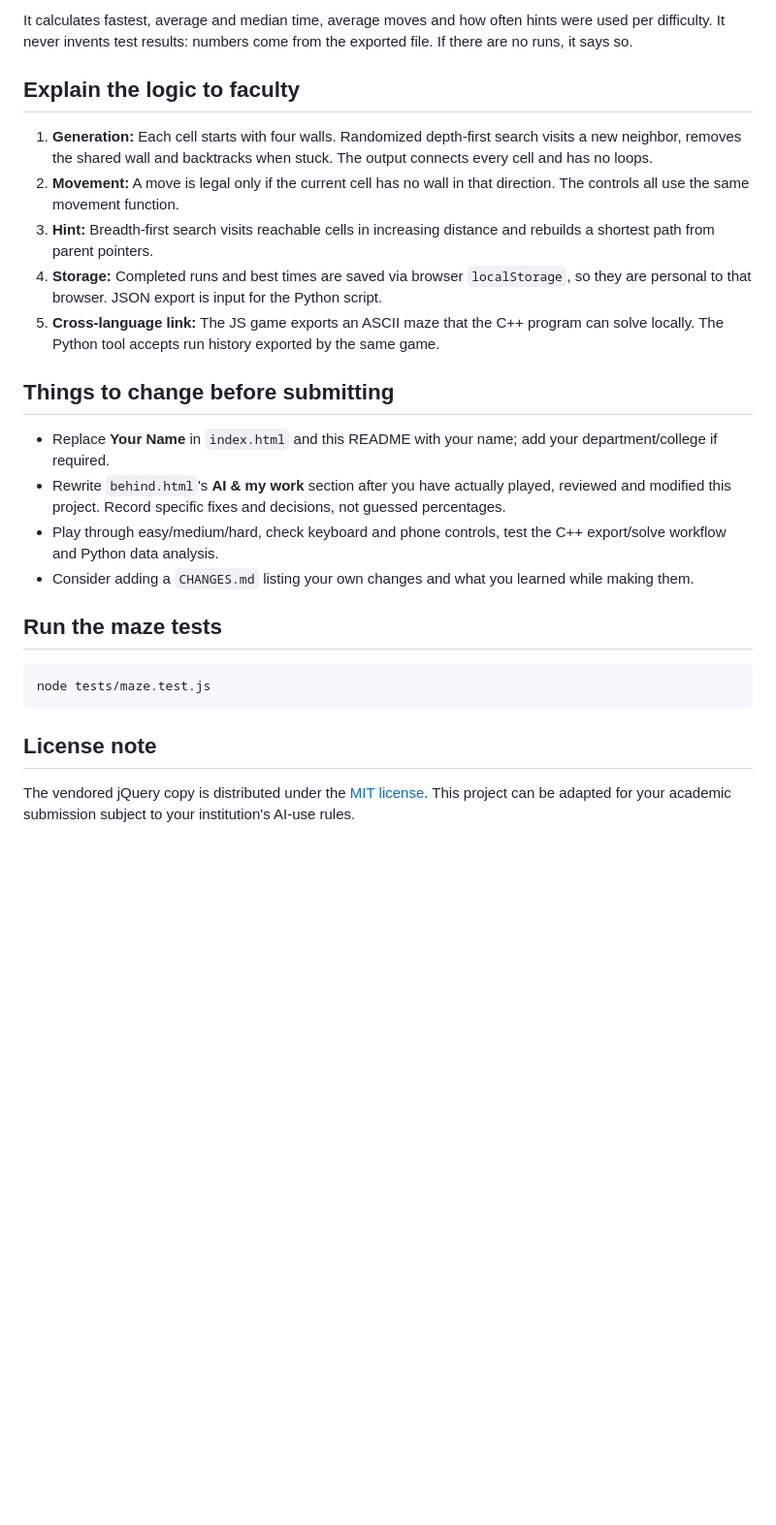
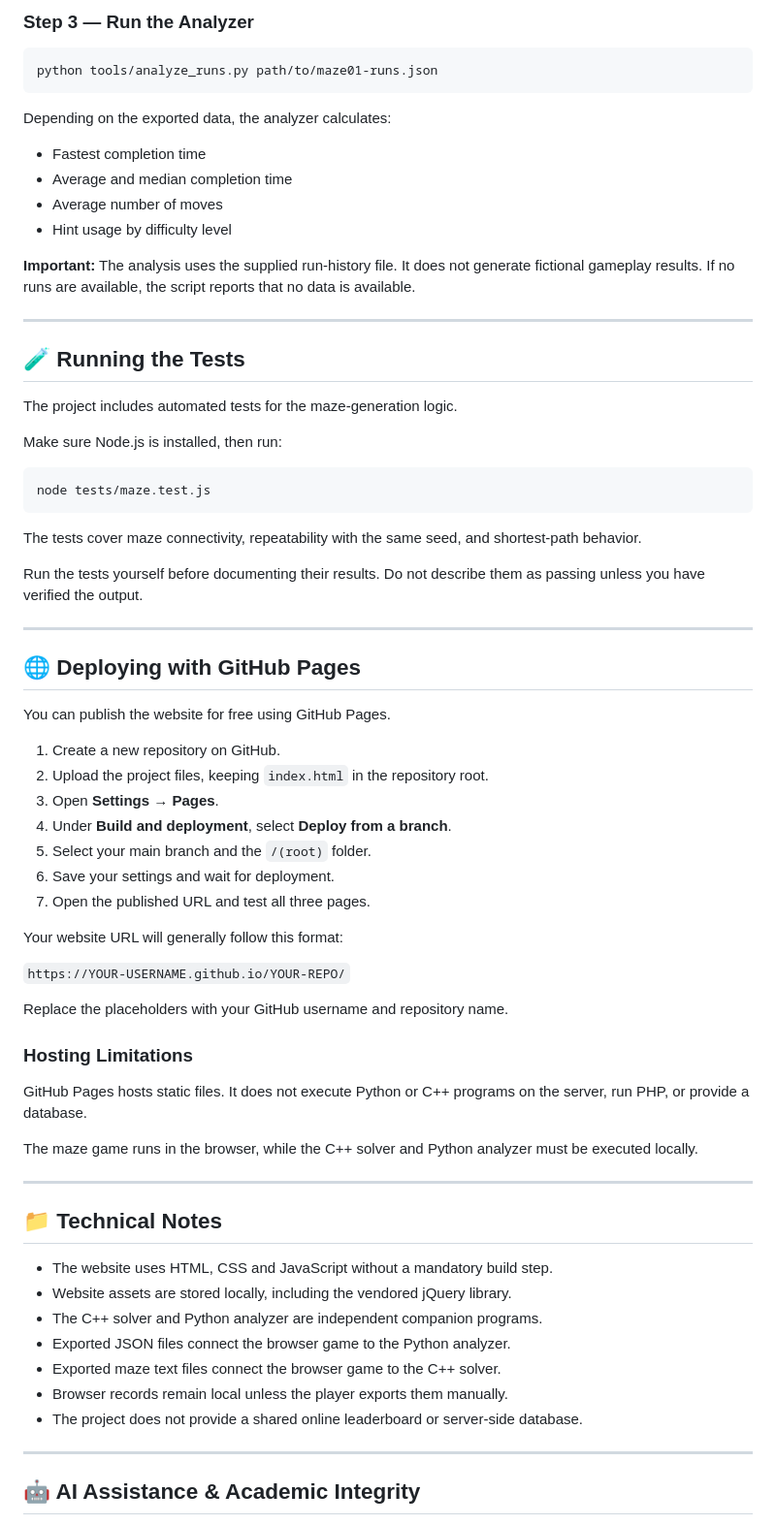
Before and after one commit to vimalrajmandal586/maze-01-sem1, a Markdown page: README.md, the part around one of its changes. Shown at 97% size. GitHub-like rendering; blank space fills up the shorter version.

````diff
--- a/README.md
+++ b/README.md
@@ -61,28 +179,75 @@ python3 tools/analyze_runs.py path/to/maze01-runs.json
 ```
 
-It calculates fastest, average and median time, average moves and how often hints were used per difficulty. It never invents test results: numbers come from the exported file. If there are no runs, it says so.
+### Step 3 — Run the Analyzer
 
-## Explain the logic to faculty
+```bash
+python tools/analyze_runs.py path/to/maze01-runs.json
+```
 
-1. **Generation:** Each cell starts with four walls. Randomized depth-first search visits a new neighbor, removes the shared wall and backtracks when stuck. The output connects every cell and has no loops.
-2. **Movement:** A move is legal only if the current cell has no wall in that direction. The controls all use the same movement function.
-3. **Hint:** Breadth-first search visits reachable cells in increasing distance and rebuilds a shortest path from parent pointers.
-4. **Storage:** Completed runs and best times are saved via browser `localStorage`, so they are personal to that browser. JSON export is input for the Python script.
-5. **Cross-language link:** The JS game exports an ASCII maze that the C++ program can solve locally. The Python tool accepts run history exported by the same game.
+Depending on the exported data, the analyzer calculates:
 
-## Things to change before submitting
+* Fastest completion time
+* Average and median completion time
+* Average number of moves
+* Hint usage by difficulty level
 
-- Replace **Your Name** in `index.html` and this README with your name; add your department/college if required.
-- Rewrite `behind.html`'s **AI & my work** section after you have actually played, reviewed and modified this project. Record specific fixes and decisions, not guessed percentages.
-- Play through easy/medium/hard, check keyboard and phone controls, test the C++ export/solve workflow and Python data analysis.
-- Consider adding a `CHANGES.md` listing your own changes and what you learned while making them.
+**Important:** The analysis uses the supplied run-history file. It does not generate fictional gameplay results. If no runs are available, the script reports that no data is available.
 
-## Run the maze tests
+---
+
+## 🧪 Running the Tests
+
+The project includes automated tests for the maze-generation logic.
+
+Make sure Node.js is installed, then run:
 
 ```bash
 node tests/maze.test.js
 ```
 
-## License note
+The tests cover maze connectivity, repeatability with the same seed, and shortest-path behavior.
 
-The vendored jQuery copy is distributed under the [MIT license](https://jquery.org/license/). This project can be adapted for your academic submission subject to your institution's AI-use rules.
+Run the tests yourself before documenting their results. Do not describe them as passing unless you have verified the output.
+
+---
+
+## 🌐 Deploying with GitHub Pages
+
+You can publish the website for free using GitHub Pages.
+
+1. Create a new repository on GitHub.
+2. Upload the project files, keeping `index.html` in the repository root.
+3. Open **Settings → Pages**.
+4. Under **Build and deployment**, select **Deploy from a branch**.
+5. Select your main branch and the `/(root)` folder.
+6. Save your settings and wait for deployment.
+7. Open the published URL and test all three pages.
+
+Your website URL will generally follow this format:
+
+`https://YOUR-USERNAME.github.io/YOUR-REPO/`
+
+Replace the placeholders with your GitHub username and repository name.
+
+### Hosting Limitations
+
+GitHub Pages hosts static files. It does not execute Python or C++ programs on the server, run PHP, or provide a database.
+
+The maze game runs in the browser, while the C++ solver and Python analyzer must be executed locally.
+
+---
+
+## 📁 Technical Notes
+
+* The website uses HTML, CSS and JavaScript without a mandatory build step.
+* Website assets are stored locally, including the vendored jQuery library.
+* The C++ solver and Python analyzer are independent companion programs.
+* Exported JSON files connect the browser game to the Python analyzer.
+* Exported maze text files connect the browser game to the C++ solver.
+* Browser records remain local unless the player exports them manually.
+* The project does not provide a shared online leaderboard or server-side database.
+
+---
+
+## 🤖 AI Assistance & Academic Integrity
+
````
Also changed, not shown: other parts of README.md (+202 -35 lines).
